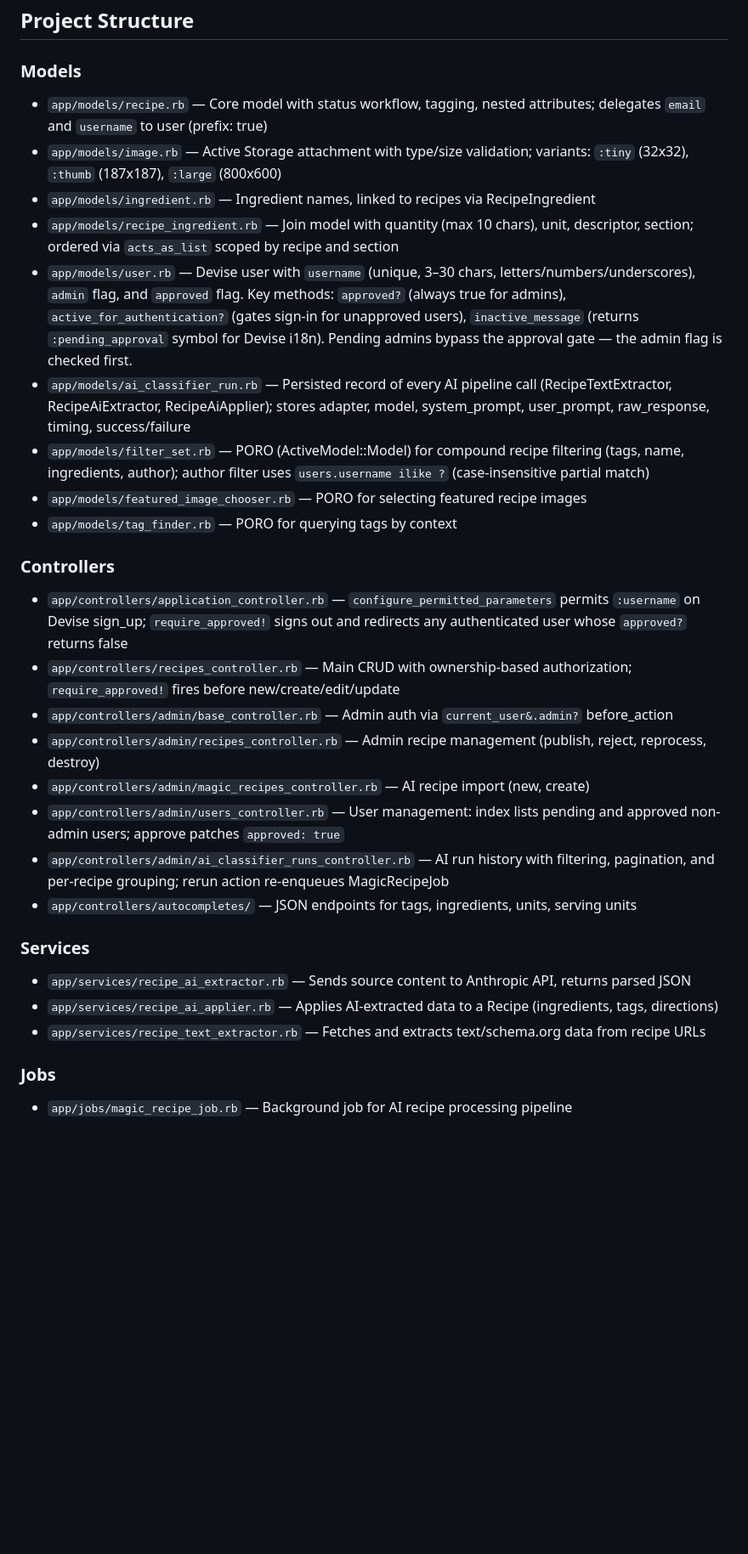
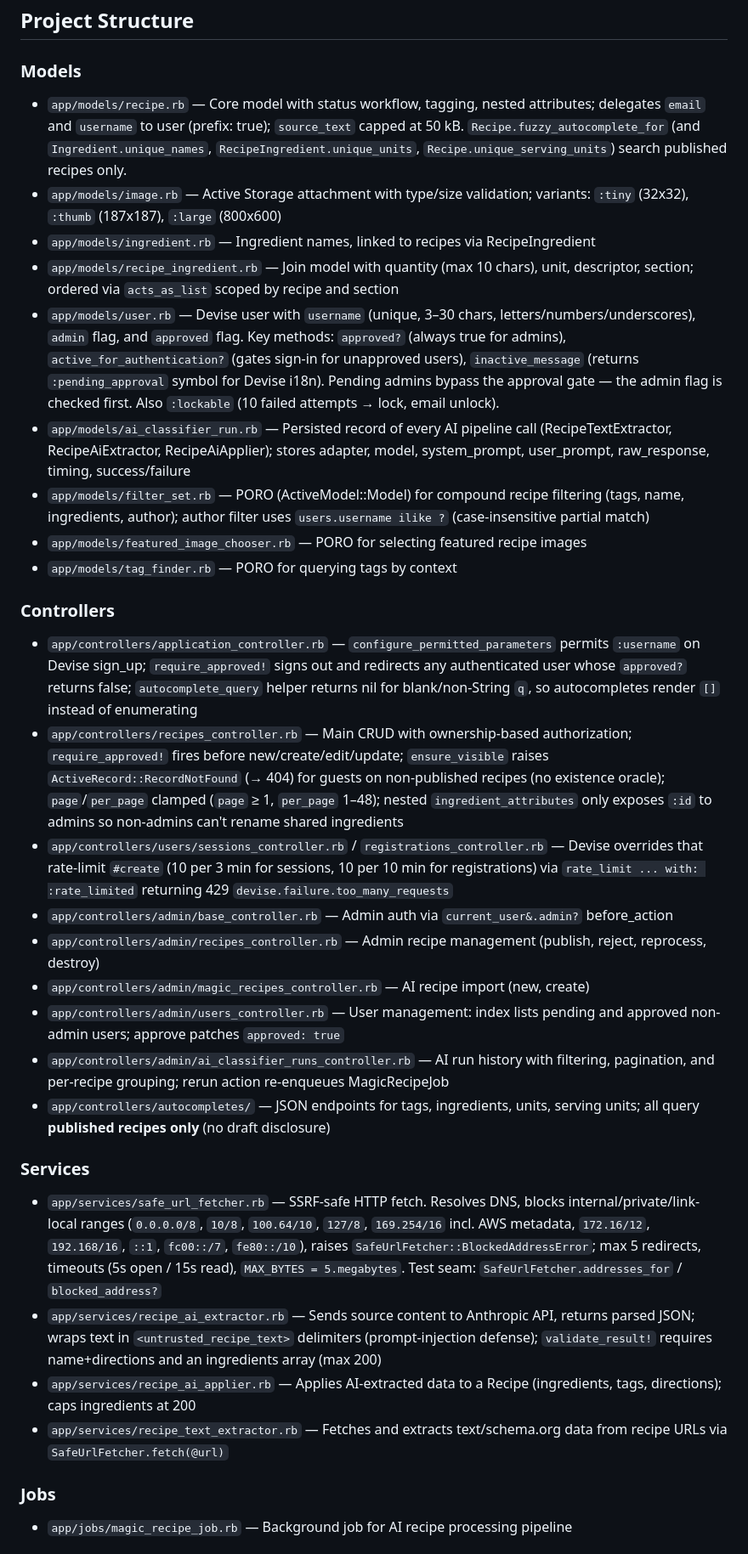
Before and after one commit to djcp/milk_steak, a Markdown page: CLAUDE.md, the part around one of its changes. Shown at 85% size. Rendered like a GitHub page; blank space fills up the shorter version.

Commit message:
Documentation: sweep CLAUDE.md for security changes; require doc updates on PRs
- Add a documentation update sweep step to the 'Before Creating a PR' section so agents always keep CLAUDE.md, README.md, and schema in sync with PRs.
- Update CLAUDE.md project structure, config, routes, and key patterns to reflect the security-hardening work (SafeUrlFetcher/SSRF, Devise lockable + rate limiting, published-only autocompletes, host_check, ingredient IDOR fix, source_text cap).

```diff
--- a/CLAUDE.md
+++ b/CLAUDE.md
@@ -53,30 +53,32 @@ bin/screenshots
 ## Project Structure
 
 ### Models
-- `app/models/recipe.rb` — Core model with status workflow, tagging, nested attributes; delegates `email` and `username` to user (prefix: true)
+- `app/models/recipe.rb` — Core model with status workflow, tagging, nested attributes; delegates `email` and `username` to user (prefix: true); `source_text` capped at 50 kB. `Recipe.fuzzy_autocomplete_for` (and `Ingredient.unique_names`, `RecipeIngredient.unique_units`, `Recipe.unique_serving_units`) search published recipes only.
 - `app/models/image.rb` — Active Storage attachment with type/size validation; variants: `:tiny` (32x32), `:thumb` (187x187), `:large` (800x600)
 - `app/models/ingredient.rb` — Ingredient names, linked to recipes via RecipeIngredient
 - `app/models/recipe_ingredient.rb` — Join model with quantity (max 10 chars), unit, descriptor, section; ordered via `acts_as_list` scoped by recipe and section
-- `app/models/user.rb` — Devise user with `username` (unique, 3–30 chars, letters/numbers/underscores), `admin` flag, and `approved` flag. Key methods: `approved?` (always true for admins), `active_for_authentication?` (gates sign-in for unapproved users), `inactive_message` (returns `:pending_approval` symbol for Devise i18n). Pending admins bypass the approval gate — the admin flag is checked first.
+- `app/models/user.rb` — Devise user with `username` (unique, 3–30 chars, letters/numbers/underscores), `admin` flag, and `approved` flag. Key methods: `approved?` (always true for admins), `active_for_authentication?` (gates sign-in for unapproved users), `inactive_message` (returns `:pending_approval` symbol for Devise i18n). Pending admins bypass the approval gate — the admin flag is checked first. Also `:lockable` (10 failed attempts → lock, email unlock).
 - `app/models/ai_classifier_run.rb` — Persisted record of every AI pipeline call (RecipeTextExtractor, RecipeAiExtractor, RecipeAiApplier); stores adapter, model, system_prompt, user_prompt, raw_response, timing, success/failure
 - `app/models/filter_set.rb` — PORO (ActiveModel::Model) for compound recipe filtering (tags, name, ingredients, author); author filter uses `users.username ilike ?` (case-insensitive partial match)
 - `app/models/featured_image_chooser.rb` — PORO for selecting featured recipe images
 - `app/models/tag_finder.rb` — PORO for querying tags by context
 
 ### Controllers
-- `app/controllers/application_controller.rb` — `configure_permitted_parameters` permits `:username` on Devise sign_up; `require_approved!` signs out and redirects any authenticated user whose `approved?` returns false
-- `app/controllers/recipes_controller.rb` — Main CRUD with ownership-based authorization; `require_approved!` fires before new/create/edit/update
+- `app/controllers/application_controller.rb` — `configure_permitted_parameters` permits `:username` on Devise sign_up; `require_approved!` signs out and redirects any authenticated user whose `approved?` returns false; `autocomplete_query` helper returns nil for blank/non-String `q`, so autocompletes render `[]` instead of enumerating
+- `app/controllers/recipes_controller.rb` — Main CRUD with ownership-based authorization; `require_approved!` fires before new/create/edit/update; `ensure_visible` raises `ActiveRecord::RecordNotFound` (→ 404) for guests on non-published recipes (no existence oracle); `page`/`per_page` clamped (`page` ≥ 1, `per_page` 1–48); nested `ingredient_attributes` only exposes `:id` to admins so non-admins can't rename shared ingredients
+- `app/controllers/users/sessions_controller.rb` / `registrations_controller.rb` — Devise overrides that rate-limit `#create` (10 per 3 min for sessions, 10 per 10 min for registrations) via `rate_limit ... with: :rate_limited` returning 429 `devise.failure.too_many_requests`
 - `app/controllers/admin/base_controller.rb` — Admin auth via `current_user&.admin?` before_action
 - `app/controllers/admin/recipes_controller.rb` — Admin recipe management (publish, reject, reprocess, destroy)
 - `app/controllers/admin/magic_recipes_controller.rb` — AI recipe import (new, create)
 - `app/controllers/admin/users_controller.rb` — User management: index lists pending and approved non-admin users; approve patches `approved: true`
 - `app/controllers/admin/ai_classifier_runs_controller.rb` — AI run history with filtering, pagination, and per-recipe grouping; rerun action re-enqueues MagicRecipeJob
-- `app/controllers/autocompletes/` — JSON endpoints for tags, ingredients, units, serving units
+- `app/controllers/autocompletes/` — JSON endpoints for tags, ingredients, units, serving units; all query **published recipes only** (no draft disclosure)
 
 ### Services
-- `app/services/recipe_ai_extractor.rb` — Sends source content to Anthropic API, returns parsed JSON
-- `app/services/recipe_ai_applier.rb` — Applies AI-extracted data to a Recipe (ingredients, tags, directions)
-- `app/services/recipe_text_extractor.rb` — Fetches and extracts text/schema.org data from recipe URLs
+- `app/services/safe_url_fetcher.rb` — SSRF-safe HTTP fetch. Resolves DNS, blocks internal/private/link-local ranges (`0.0.0.0/8`, `10/8`, `100.64/10`, `127/8`, `169.254/16` incl. AWS metadata, `172.16/12`, `192.168/16`, `::1`, `fc00::/7`, `fe80::/10`), raises `SafeUrlFetcher::BlockedAddressError`; max 5 redirects, timeouts (5s open / 15s read), `MAX_BYTES = 5.megabytes`. Test seam: `SafeUrlFetcher.addresses_for` / `blocked_address?`
+- `app/services/recipe_ai_extractor.rb` — Sends source content to Anthropic API, returns parsed JSON; wraps text in `<untrusted_recipe_text>` delimiters (prompt-injection defense); `validate_result!` requires name+directions and an ingredients array (max 200)
+- `app/services/recipe_ai_applier.rb` — Applies AI-extracted data to a Recipe (ingredients, tags, directions); caps ingredients at 200
+- `app/services/recipe_text_extractor.rb` — Fetches and extracts text/schema.org data from recipe URLs via `SafeUrlFetcher.fetch(@url)`
 
 ### Jobs
 - `app/jobs/magic_recipe_job.rb` — Background job for AI recipe processing pipeline
```
Also changed, not shown: other parts of CLAUDE.md (+13 -0 lines).
